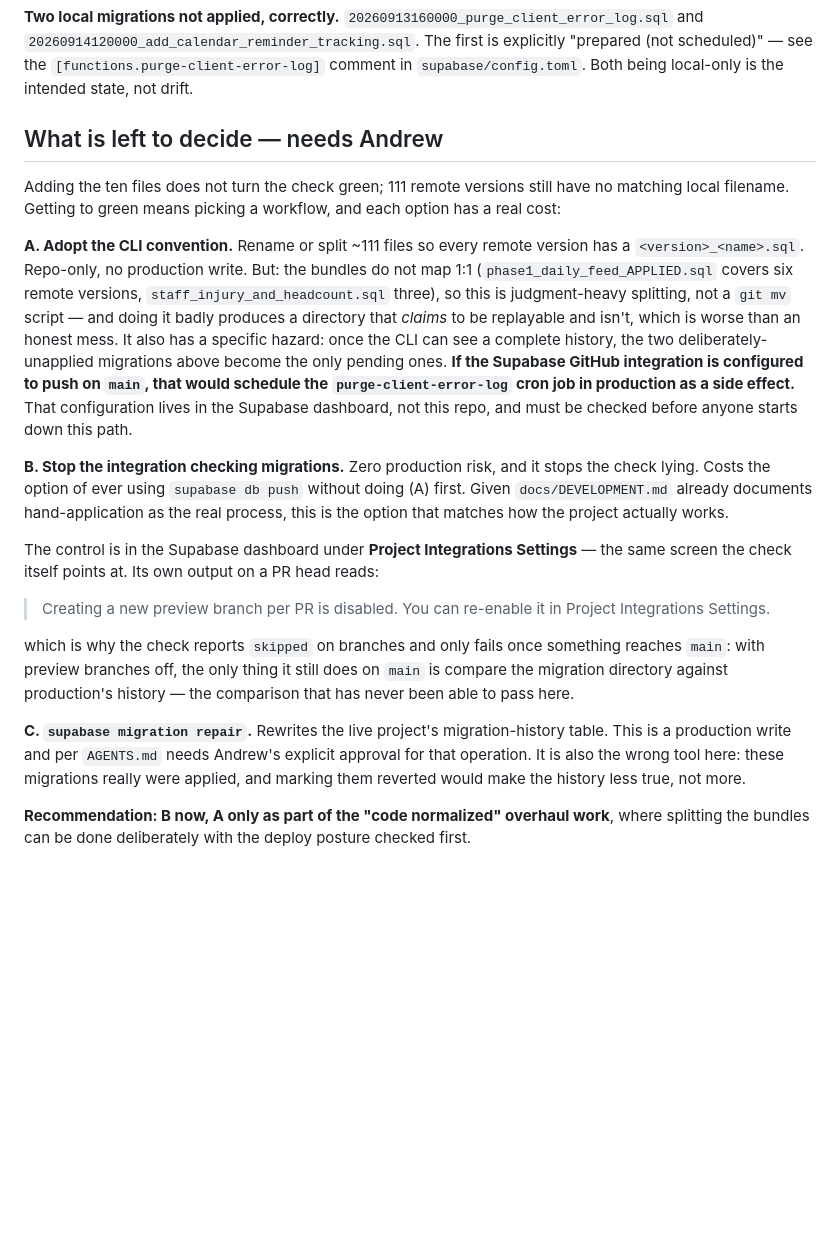
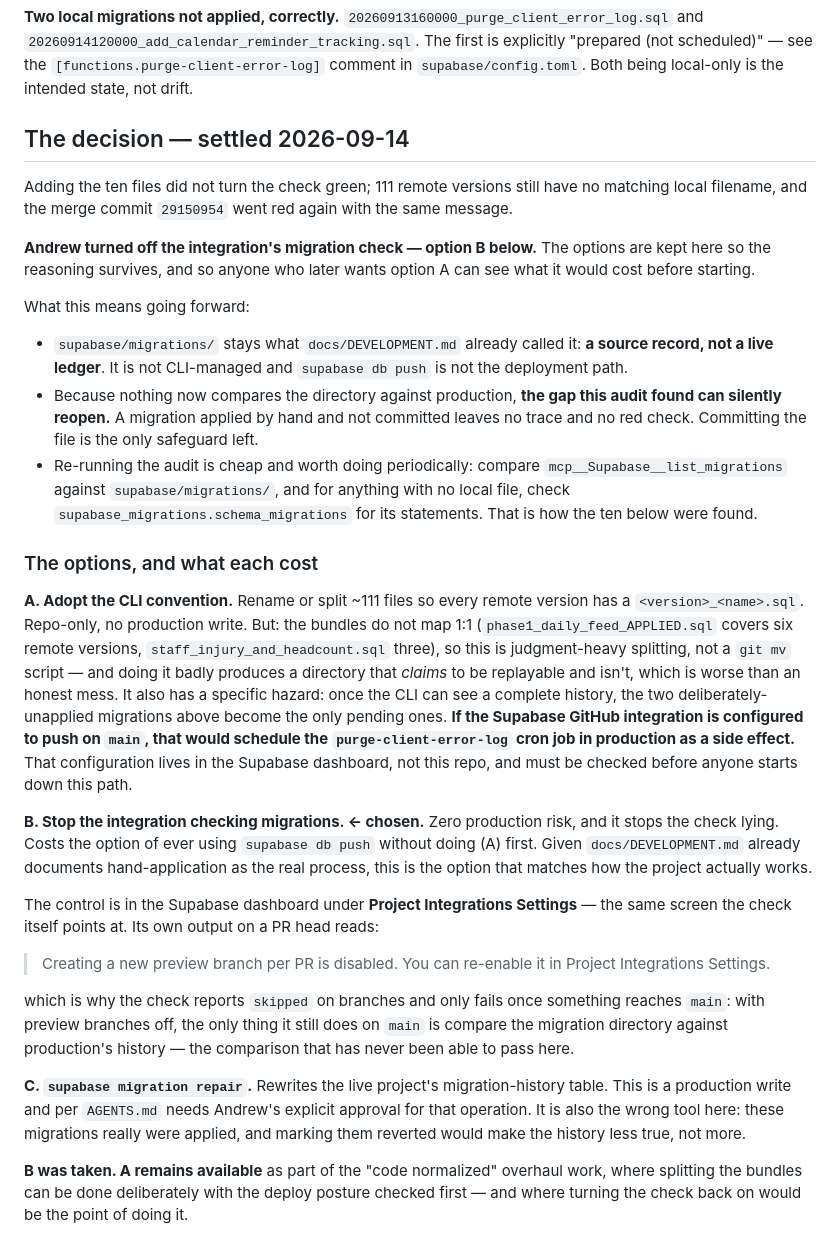
Before and after one commit to timothystl/childcare-portal, a Markdown page: docs/SUPABASE_MIGRATION_DRIFT.md, the part around the change. Drawn GitHub-style; blank space fills up the shorter version.

Commit message:
Record that the migration check was turned off, and what that costs
Andrew turned off the Supabase integration's migration check — option B in
the audit doc. The doc still read as three open options waiting on a
decision, so it now says which one was taken and why the other two stay
written down.

The part worth having in writing is the cost, not the choice: with nothing
comparing supabase/migrations/ against production's history, the exact gap
this audit just found can silently reopen. A migration applied by hand and
not committed now leaves no trace and no red check. Committing the file is
the only safeguard left, so the doc says that plainly and records how to
re-run the audit by hand — list_migrations against the directory, then
schema_migrations.statements for anything with no local file. That is how
the ten missing ones were found.

Option A stays described rather than deleted: if the overhaul's "code
normalized" work ever splits the bundled _APPLIED files properly, turning
this check back on is the point of doing it.

Docs only. No JS, no SQL; dist unchanged and `npm test` passes.

Co-Authored-By: Claude Opus 5 <noreply@anthropic.com>
Claude-Session: https://claude.ai/code/session_01D8MMAGzqcGFnB1d25WZKH8

```diff
--- a/docs/SUPABASE_MIGRATION_DRIFT.md
+++ b/docs/SUPABASE_MIGRATION_DRIFT.md
@@ -94,11 +94,29 @@ and `20260914120000_add_calendar_reminder_tracking.sql`. The first is explicitly
 (not scheduled)" — see the `[functions.purge-client-error-log]` comment in
 `supabase/config.toml`. Both being local-only is the intended state, not drift.
 
-## What is left to decide — needs Andrew
+## The decision — settled 2026-09-14
 
-Adding the ten files does not turn the check green; 111 remote versions still have no
-matching local filename. Getting to green means picking a workflow, and each option has a
-real cost:
+Adding the ten files did not turn the check green; 111 remote versions still have no matching
+local filename, and the merge commit `29150954` went red again with the same message.
+
+**Andrew turned off the integration's migration check — option B below.** The options are
+kept here so the reasoning survives, and so anyone who later wants option A can see what it
+would cost before starting.
+
+What this means going forward:
+
+- `supabase/migrations/` stays what `docs/DEVELOPMENT.md` already called it: **a source
+  record, not a live ledger**. It is not CLI-managed and `supabase db push` is not the
+  deployment path.
+- Because nothing now compares the directory against production, **the gap this audit found
+  can silently reopen.** A migration applied by hand and not committed leaves no trace and no
+  red check. Committing the file is the only safeguard left.
+- Re-running the audit is cheap and worth doing periodically: compare
+  `mcp__Supabase__list_migrations` against `supabase/migrations/`, and for anything with no
+  local file, check `supabase_migrations.schema_migrations` for its statements. That is how
+  the ten below were found.
+
+### The options, and what each cost
 
 **A. Adopt the CLI convention.** Rename or split ~111 files so every remote version has a
 `<version>_<name>.sql`. Repo-only, no production write. But: the bundles do not map 1:1
@@ -112,10 +130,10 @@ GitHub integration is configured to push on `main`, that would schedule the
 in the Supabase dashboard, not this repo, and must be checked before anyone starts down this
 path.
 
-**B. Stop the integration checking migrations.** Zero production risk, and it stops the check
-lying. Costs the option of ever using `supabase db push` without doing (A) first. Given
-`docs/DEVELOPMENT.md` already documents hand-application as the real process, this is the
-option that matches how the project actually works.
+**B. Stop the integration checking migrations. ← chosen.** Zero production risk, and it stops
+the check lying. Costs the option of ever using `supabase db push` without doing (A) first.
+Given `docs/DEVELOPMENT.md` already documents hand-application as the real process, this is
+the option that matches how the project actually works.
 
 The control is in the Supabase dashboard under **Project Integrations Settings** — the same
 screen the check itself points at. Its own output on a PR head reads:
@@ -133,5 +151,6 @@ This is a production write and per `AGENTS.md` needs Andrew's explicit approval
 operation. It is also the wrong tool here: these migrations really were applied, and marking
 them reverted would make the history less true, not more.
 
-**Recommendation: B now, A only as part of the "code normalized" overhaul work**, where
-splitting the bundles can be done deliberately with the deploy posture checked first.
+**B was taken. A remains available** as part of the "code normalized" overhaul work, where
+splitting the bundles can be done deliberately with the deploy posture checked first — and
+where turning the check back on would be the point of doing it.
```
